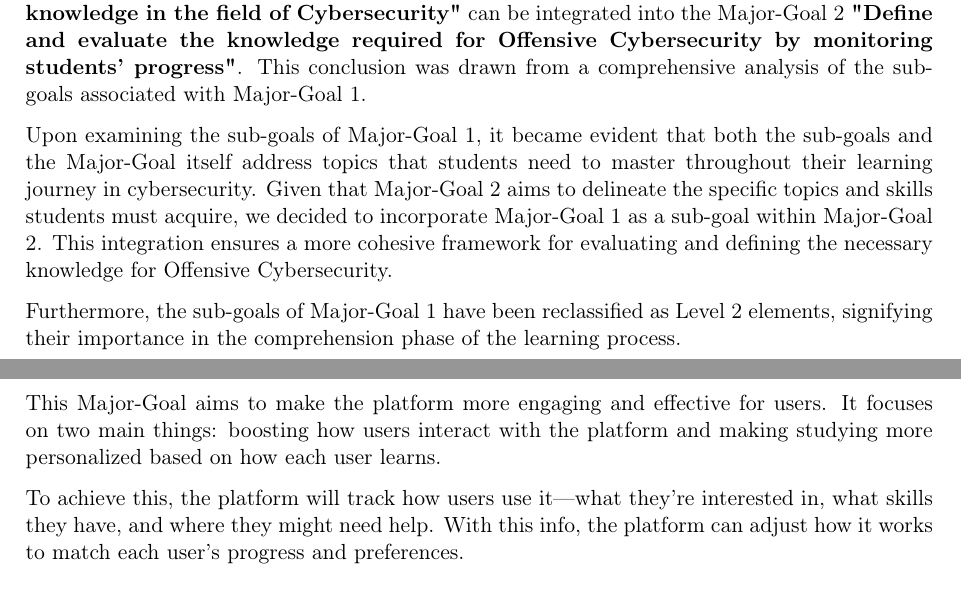
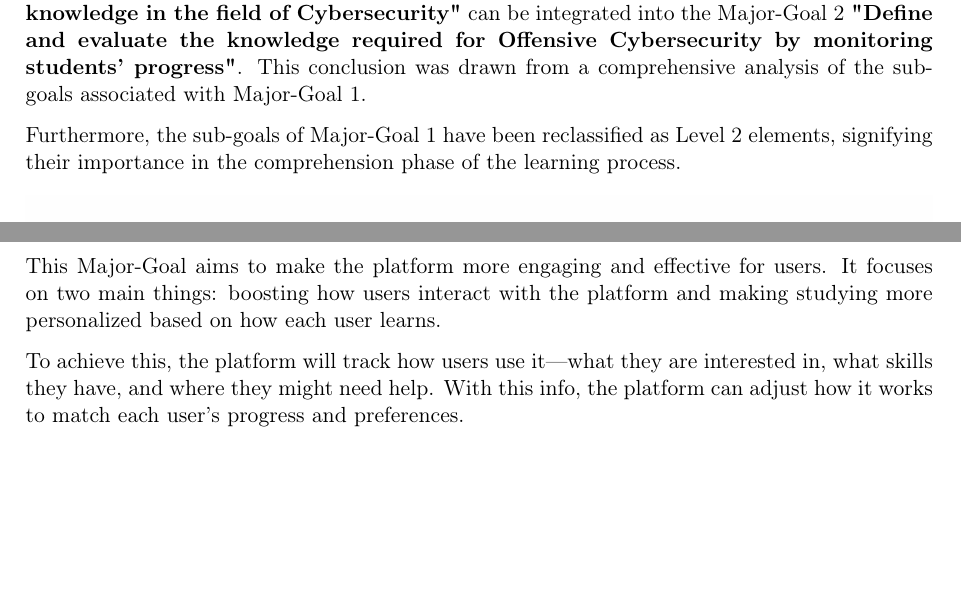
Before and after one commit to camrti/SAReport, a LaTeX thesis (SAReport/report.tex, which reads SAReport/chapters/gdta.tex): two parts of pages 8 and 16 of 32 before the commit and two parts of pages 8 and 15 of 31 after it, joined at a grey line, cut so that both start at the same text, the shorter picture padded with empty space. Compiled offline with pdfLaTeX.

Commit message:
piccole modifiche

```diff
--- a/SAReport/chapters/gdta.tex
+++ b/SAReport/chapters/gdta.tex
@@ -2,8 +2,6 @@ We applied the \textit{Cognitive Task Analysis} (CTA) methodology to explore ind
 
 \section{Initial GDTA Goal Tree}
 The initial GDTA Goal Tree, shown in Figure 4.1, identified three Major-Goals. However, after an in-depth review and analysis, we concluded that the Major-Goal 1 \textbf{"Identify prior knowledge in the field of Cybersecurity"} can be integrated into the Major-Goal 2 \textbf{"Define and evaluate the knowledge required for Offensive Cybersecurity by monitoring students' progress"}. This conclusion was drawn from a comprehensive analysis of the sub-goals associated with Major-Goal 1.
-
-Upon examining the sub-goals of Major-Goal 1, it became evident that both the sub-goals and the Major-Goal itself address topics that students need to master throughout their learning journey in cybersecurity. Given that Major-Goal 2 aims to delineate the specific topics and skills students must acquire, we decided to incorporate Major-Goal 1 as a sub-goal within Major-Goal 2. This integration ensures a more cohesive framework for evaluating and defining the necessary knowledge for Offensive Cybersecurity.
 
 Furthermore, the sub-goals of Major-Goal 1 have been reclassified as Level 2 elements, signifying their importance in the comprehension phase of the learning process.
 
@@ -193,7 +191,7 @@ The objective of demonstrating solid proficiency in exploit development essentia
 \section{Major Goal 2.1: Ensure course optimization to maximize learning outcomes}
 This Major-Goal aims to make the platform more engaging and effective for users. It focuses on two main things: boosting how users interact with the platform and making studying more personalized based on how each user learns.
 
-To achieve this, the platform will track how users use it—what they're interested in, what skills they have, and where they might need help. With this info, the platform can adjust how it works to match each user's progress and preferences.
+To achieve this, the platform will track how users use it—what they are interested in, what skills they have, and where they might need help. With this info, the platform can adjust how it works to match each user's progress and preferences.
 
 \subsection{Sub-Goal 1.2.1: Improve student engagement with the platform}
 The objective of improving student engagement with the platform focuses on increasing and enhancing student interactions. Key metrics include session length, number of active users, days spent on module, forum activity (questions and answers) and the engagement level with the platform. The analysis of these data involve user's session length compared with the length of other users session, a comparison between the days spent on a module by students, and student interaction within the forum. Ultimately, the goal is to prevent student dropout by understanding and addressing engagement factors.
```
